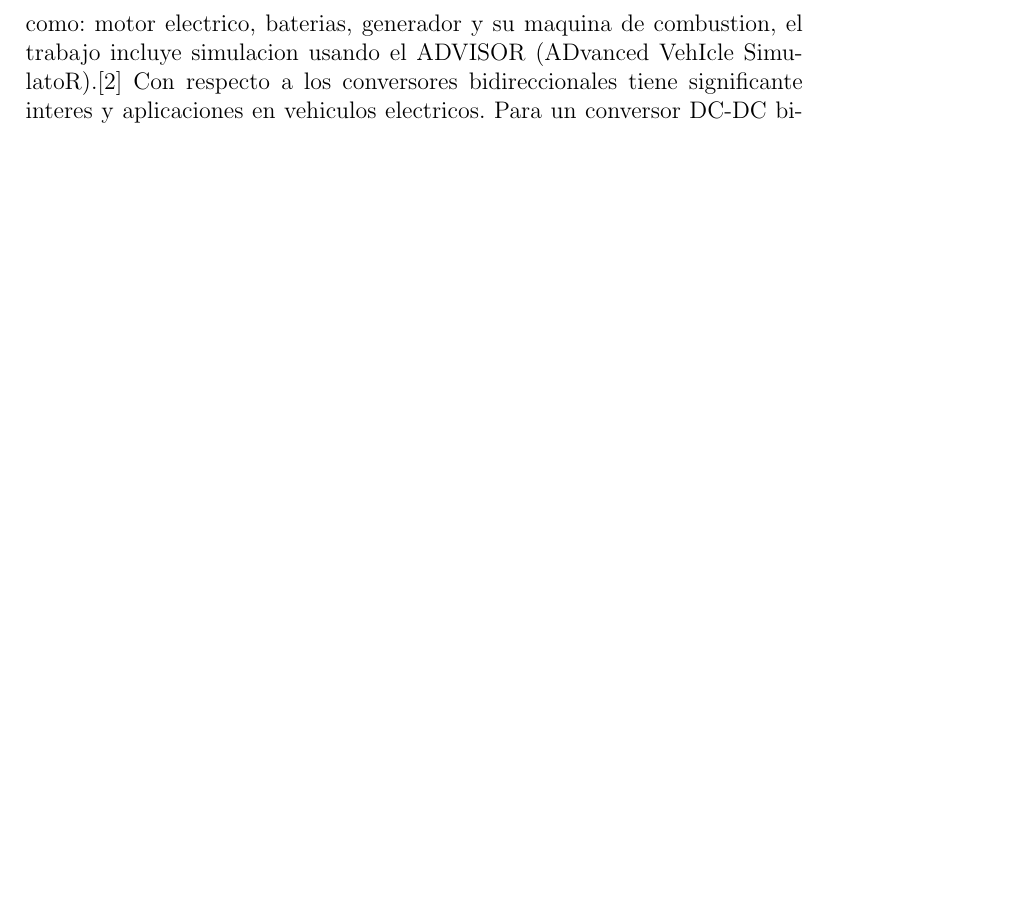
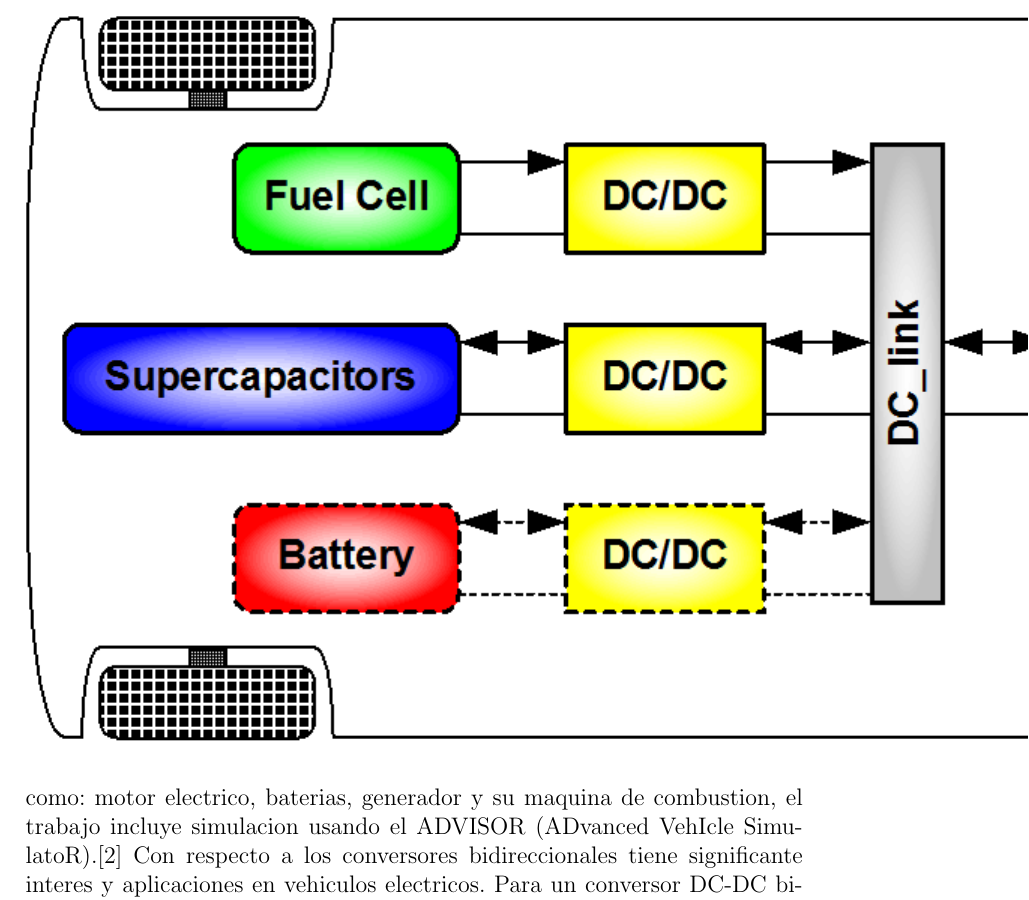
Before and after one commit to cesario1970/TESIS_DOCTORADO_UNP, a LaTeX paper (proyectoEstrada.tex): part of page 3 of 4 before the commit and part of page 3 of 5 after it, cut so that both start at the same text, the shorter picture padded with empty space. Compiled offline with pdfLaTeX.

Commit message:
agrgamos una imagen conversor dc dc

```diff
--- a/proyectoEstrada.tex
+++ b/proyectoEstrada.tex
@@ -1,6 +1,7 @@
 \documentclass[12pt]{article}
 \usepackage{graphicx}
 \usepackage[spanish]{babel}
+\usepackage{graphicx}
 
 \title{Proyecto de Tesis}
 \author{César Humberto Estrada Crisanto \\
@@ -33,6 +34,12 @@ Análisis de rendimiento y diseño de vehículos eléctricos fotovoltaicos alime
 
 \section{Problema de Investigacion}
 En la literatura, varios convertidores CC-CC de entrada múltiple con ganancia de alto voltaje y convertidores CC-CC bidireccionales están disponibles para aumentar las fuentes de energía renovable de bajo voltaje al nivel requerido y para que el flujo de energía sea bidireccional en la batería , es decir para los modos de carga y descarga, operando en su ciclo de trabajo máximo, lo que aumenta la tensión de conmutación y reduce el rendimiento del convertidor DC-DC. De manera similar, para obtener el punto de máxima potencia, muchos algoritmos de control MPPT están disponibles en la literatura. Cada algoritmo MPPT tiene sus propias ventajas y desventajas.
+\begin{figure}[h]
+	\centering
+	\includegraphics{image2.png}
+
+
+\end{figure}
 
 \section{Novedad de Investigacion}
 Diseño de convertidores DC-DC de alta ganancia y convertidores bidireccionales adecuados para vehículos eléctricos alimentados con celdas de combustible y fotovoltaicos.
```
Also changed, not shown: image2.png (added).
